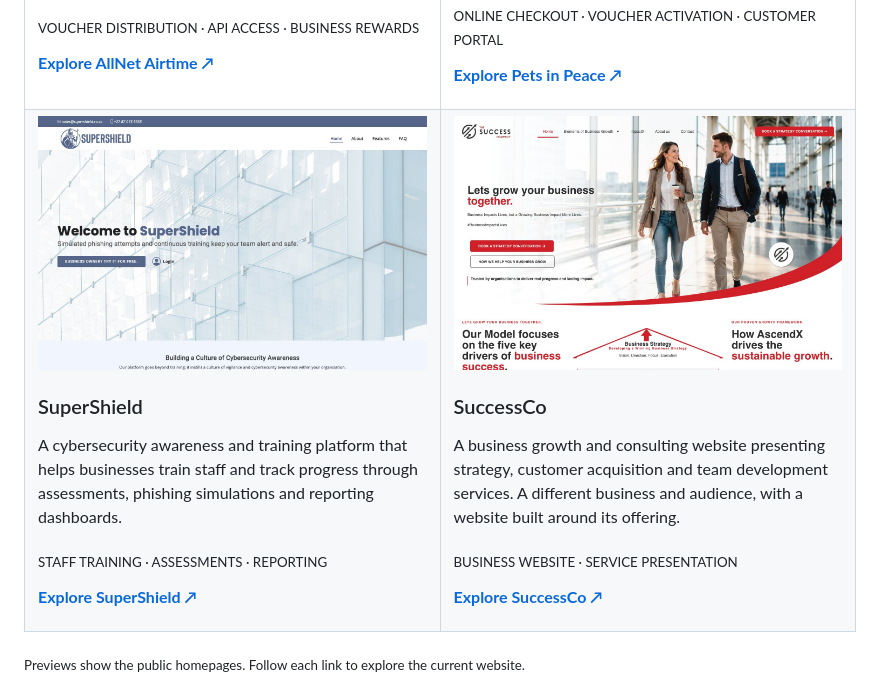
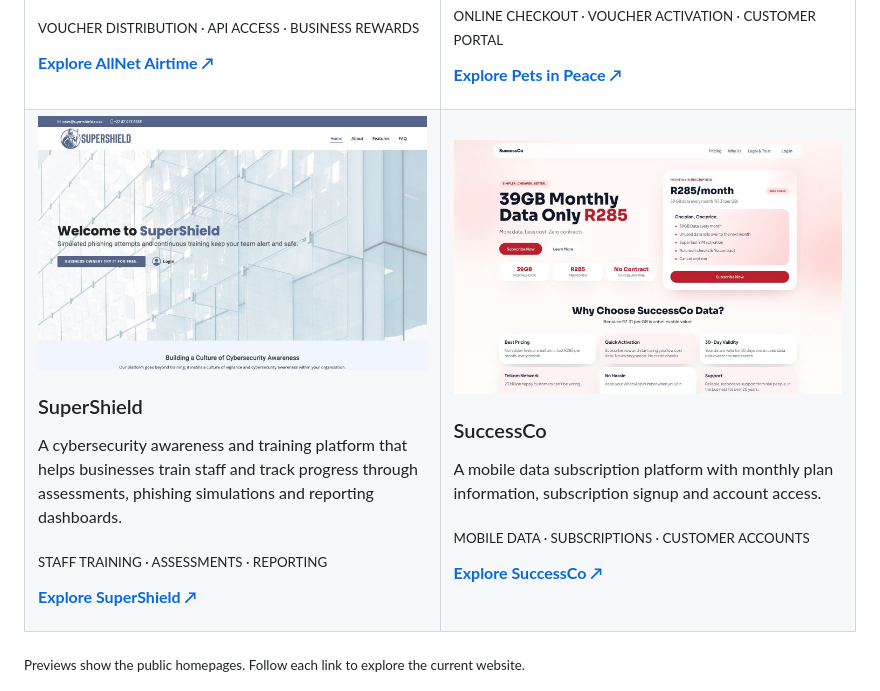
Before and after one commit to ErikThiart/ErikThiart, a Markdown page: README.md, the part around the change. Rendered like a GitHub page; pictures changed too: assets/successco.jpg.

Commit message:
Correct SuccessCo website, description and project preview

```diff
--- a/README.md
+++ b/README.md
@@ -67,11 +67,11 @@ PHP and MySQL are my main tools, but I'm not limited to that stack. I can work i
       <p><strong><a href="https://supershield.co.za/">Explore SuperShield ↗</a></strong></p>
     </td>
     <td width="50%" valign="top">
-      <a href="https://successco.co.za/"><img src="assets/successco.jpg" alt="SuccessCo public website for business growth and consulting services" width="640"></a>
+      <a href="https://successco125.co.za/"><img src="assets/successco.jpg" alt="SuccessCo public homepage for monthly mobile data subscriptions" width="640"></a>
       <h3>SuccessCo</h3>
-      <p>A business growth and consulting website presenting strategy, customer acquisition and team development services. A different business and audience, with a website built around its offering.</p>
-      <p><sub>BUSINESS WEBSITE · SERVICE PRESENTATION</sub></p>
-      <p><strong><a href="https://successco.co.za/">Explore SuccessCo ↗</a></strong></p>
+      <p>A mobile data subscription platform with monthly plan information, subscription signup and account access.</p>
+      <p><sub>MOBILE DATA · SUBSCRIPTIONS · CUSTOMER ACCOUNTS</sub></p>
+      <p><strong><a href="https://successco125.co.za/">Explore SuccessCo ↗</a></strong></p>
     </td>
   </tr>
 </table>
```
